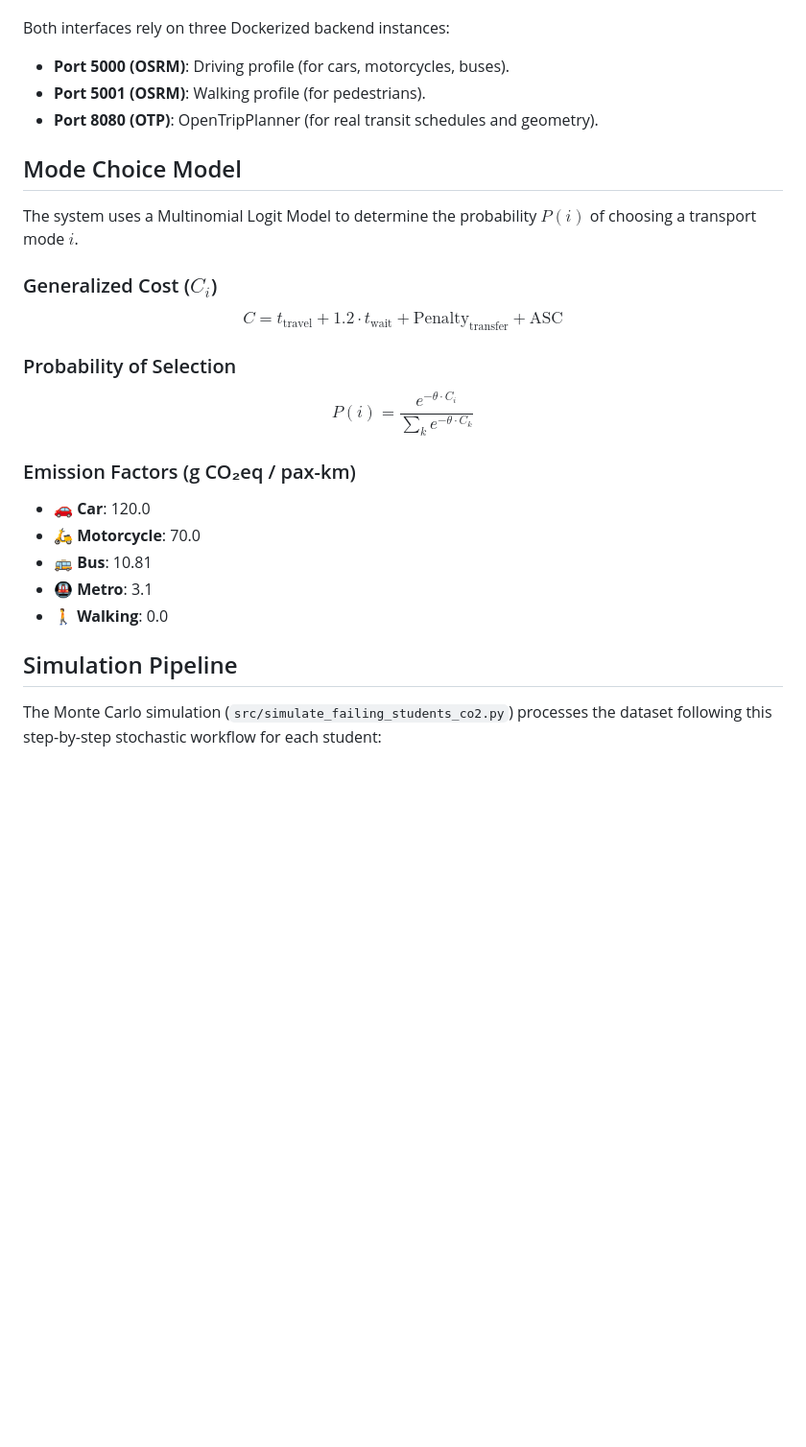
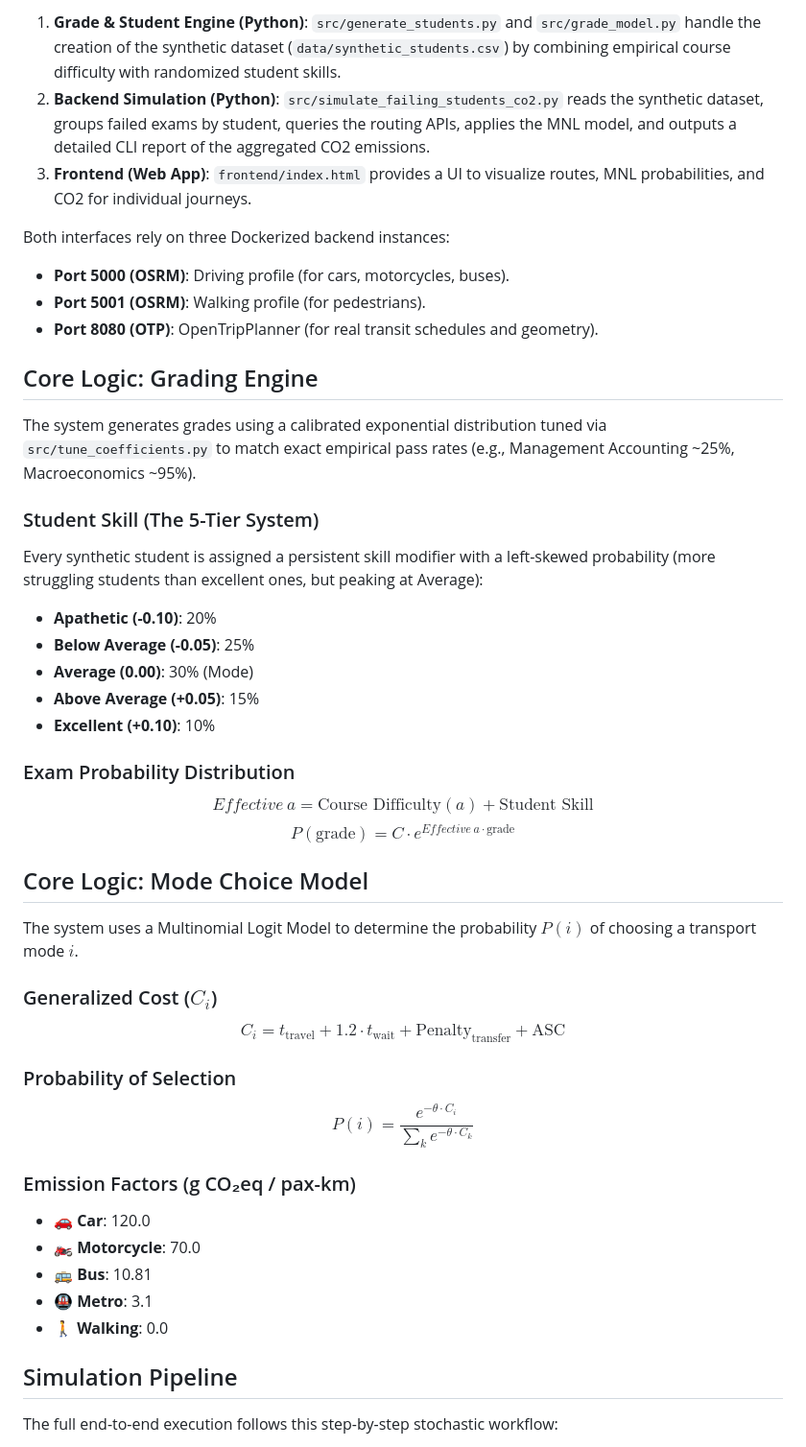
Before and after one commit to angelosdav/Student-Routing-Footprint, a Markdown page: README.md, the part around one of its changes. Shown at 96% size. Rendered like a GitHub page; blank space fills up the shorter version.

```diff
--- a/README.md
+++ b/README.md
@@ -24,27 +62,46 @@ The system operates through two main interfaces sharing the same underlying logi
+1. **Grade & Student Engine (Python)**: `src/generate_students.py` and `src/grade_model.py` handle the creation of the synthetic dataset (`data/synthetic_students.csv`) by combining empirical course difficulty with randomized student skills.
+2. **Backend Simulation (Python)**: `src/simulate_failing_students_co2.py` reads the synthetic dataset, groups failed exams by student, queries the routing APIs, applies the MNL model, and outputs a detailed CLI report of the aggregated CO2 emissions.
+3. **Frontend (Web App)**: `frontend/index.html` provides a UI to visualize routes, MNL probabilities, and CO2 for individual journeys.
 
 Both interfaces rely on three Dockerized backend instances:
 - **Port 5000 (OSRM)**: Driving profile (for cars, motorcycles, buses).
 - **Port 5001 (OSRM)**: Walking profile (for pedestrians).
 - **Port 8080 (OTP)**: OpenTripPlanner (for real transit schedules and geometry).
 
-## Mode Choice Model
+## Core Logic: Grading Engine
+
+The system generates grades using a calibrated exponential distribution tuned via `src/tune_coefficients.py` to match exact empirical pass rates (e.g., Management Accounting ~25%, Macroeconomics ~95%).
+
+### Student Skill (The 5-Tier System)
+Every synthetic student is assigned a persistent skill modifier with a left-skewed probability (more struggling students than excellent ones, but peaking at Average):
+- **Apathetic (-0.10)**: 20%
+- **Below Average (-0.05)**: 25%
+- **Average (0.00)**: 30% (Mode)
+- **Above Average (+0.05)**: 15%
+- **Excellent (+0.10)**: 10%
+
+### Exam Probability Distribution
+$$Effective\ a = \text{Course Difficulty} (a) + \text{Student Skill}$$
+$$P(\text{grade}) = C \cdot e^{Effective\ a \cdot \text{grade}}$$
+
+## Core Logic: Mode Choice Model
 
 The system uses a Multinomial Logit Model to determine the probability $P(i)$ of choosing a transport mode $i$.
 
 ### Generalized Cost ($C_i$)
-$$C = t_{\text{travel}} + 1.2 \cdot t_{\text{wait}} + \text{Penalty}_{\text{transfer}} + \text{ASC}$$
+$$C_i = t_{\text{travel}} + 1.2 \cdot t_{\text{wait}} + \text{Penalty}_{\text{transfer}} + \text{ASC}$$
 
 ### Probability of Selection
 $$P(i) = \frac{e^{-\theta \cdot C_i}}{\sum_k e^{-\theta \cdot C_k}}$$
 
 ### Emission Factors (g CO₂eq / pax-km)
 - 🚗 **Car**: 120.0
-- 🛵 **Motorcycle**: 70.0
+- 🏍️ **Motorcycle**: 70.0
 - 🚌 **Bus**: 10.81
 - 🚇 **Metro**: 3.1
 - 🚶 **Walking**: 0.0
 
 ## Simulation Pipeline
 
-The Monte Carlo simulation (`src/simulate_failing_students_co2.py`) processes the dataset following this step-by-step stochastic workflow for each student:
+The full end-to-end execution follows this step-by-step stochastic workflow:
 
```
Also changed, not shown: other parts of README.md (+80 -41 lines).
